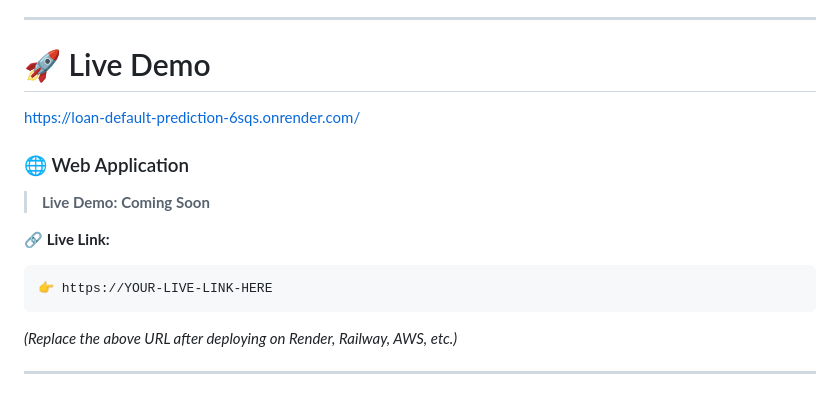
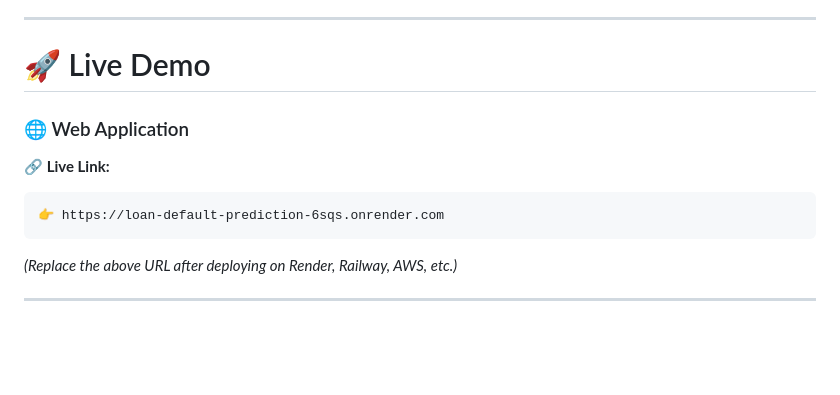
Before and after one commit to Sohel123-png/Loan_Default-Prediction, a Markdown page: README.md, the part around the change. Drawn GitHub-style; blank space fills up the shorter version.

Commit message:
Update README with project title and demo link
Restored the project title and updated the live demo link in the README.

````diff
--- a/README.md
+++ b/README.md
@@ -18,17 +18,16 @@ The project covers the entire ML lifecycle—from **data preprocessing and explo
 
 # 🚀 Live Demo
 
-https://loan-default-prediction-6sqs.onrender.com/
+
 
 
 ### 🌐 Web Application
 
-> **Live Demo:** **Coming Soon**
 
 **🔗 Live Link:**
 
 ```
-👉 https://YOUR-LIVE-LINK-HERE
+👉 https://loan-default-prediction-6sqs.onrender.com
 ```
 
 *(Replace the above URL after deploying on Render, Railway, AWS, etc.)*
````
